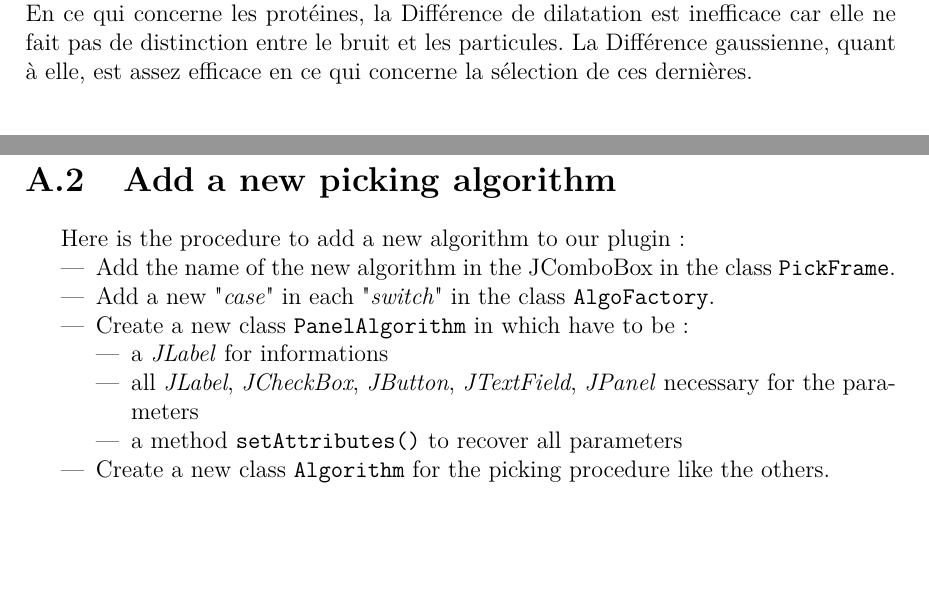
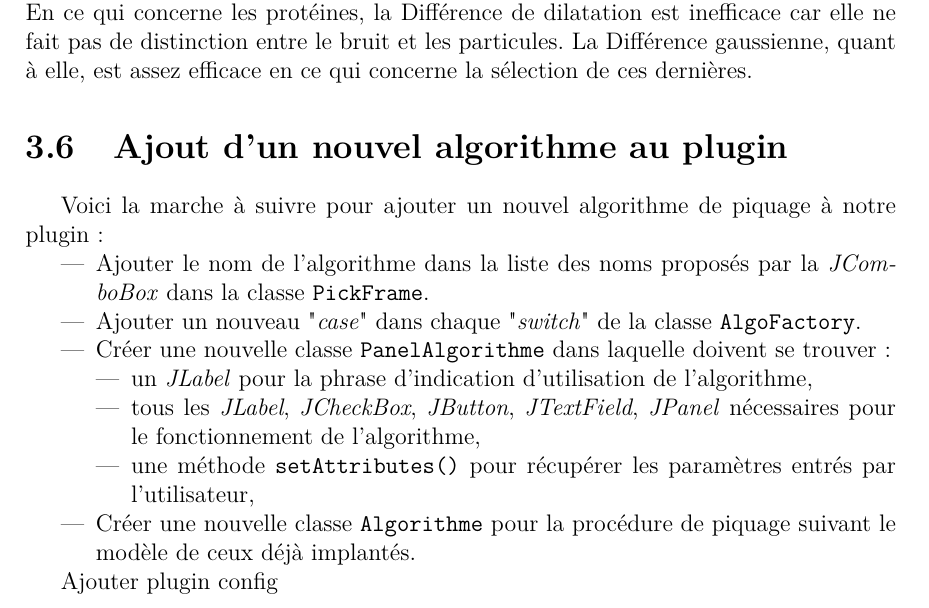
Before and after one commit to bioinfocttj/pdp, a LaTeX document (rapport.tex, which reads ModeEmploi.tex, realisation.tex): two parts of pages 23 and 28 of 28 before the commit and part of page 23 of 27 after it, the two joined at a grey line, cut so that both start at the same text, the shorter picture padded with empty space. Compiled offline with pdfLaTeX.

```diff
--- a/ModeEmploi.tex
+++ /dev/null
@@ -1,35 +0,0 @@
-
-%\title{ How to add a new algorithm to the ImageJ plugin Pick\_EM}
-
-Here is the procedure to add a new algorithm to our plugin:
-
-\begin{itemize}
-\item Add the name of the new algorithm in the JComboBox in the class \texttt{PickFrame}.
-\item Add a new "\textit{case}" in each "\textit{switch}" in the class \texttt{AlgoFactory}.
-\item Create a new class \texttt{PanelAlgorithm} in which have to be:
-	\begin{itemize}
-	\item a \emph{JLabel} for informations
-	\item all \emph{JLabel}, \emph{JCheckBox}, \emph{JButton}, \emph{JTextField}, \emph{JPanel} necessary for the parameters
-	\item a method \texttt{setAttributes()} to recover all parameters
-	\end{itemize}
-\item Create a new class \texttt{Algorithm} for the picking procedure like the others.
-\end{itemize}
-
-\end{document}
-
-
-
-
-
-
-
-
-
-
-
-
-
-
-
-
-\end{document}
--- a/rapport.tex
+++ b/rapport.tex
@@ -92,9 +93,5 @@
 \end{center}
 \end{figure}
 
-\section{Add a new picking algorithm}
-
-\input{./ModeEmploi.tex}
-
 
 \end{document}
--- a/realisation.tex
+++ b/realisation.tex
@@ -279,4 +305,26 @@
 \end{center}
 
 D'après la Table \ref{tableau}, nous remarquons que c'est l'algorithme de Différence gaussienne qui a la meilleure spécificité et sensibilité pour les blobs. En effet, il y a plus de particules sélectionnées avec ce dernier qu'avec la Différence de dilatation, alors que cet algorithme a été créé pour les blobs au départ. Cependant, nous constatons qu'il y a plus de faux positifs avec la Différence gaussienne. \\
-En ce qui concerne les protéines, la Différence de dilatation est inefficace car elle ne fait pas de distinction entre le bruit et les particules. La Différence gaussienne, quant à elle, est assez efficace en ce qui concerne la sélection de ces dernières. \\
+En ce qui concerne les protéines, la Différence de dilatation est inefficace car elle ne fait pas de distinction entre le bruit et les particules. La Différence gaussienne, quant à elle, est assez efficace en ce qui concerne la sélection de ces dernières.
+
+\section{Ajout d'un nouvel algorithme au plugin}
+
+Voici la marche à suivre pour ajouter un nouvel algorithme de piquage à notre plugin :
+
+\begin{itemize}
+\item Ajouter le nom de l'algorithme dans la liste des noms proposés par la \emph{JComboBox} dans la classe \texttt{PickFrame}.
+\item Ajouter un nouveau "\textit{case}" dans chaque "\textit{switch}" de la classe \texttt{AlgoFactory}.
+\item Créer une nouvelle classe \texttt{PanelAlgorithme} dans laquelle doivent se trouver :
+	\begin{itemize}
+	\item un \emph{JLabel} pour la phrase d'indication d'utilisation de l'algorithme,
+	\item tous les \emph{JLabel}, \emph{JCheckBox}, \emph{JButton}, \emph{JTextField}, \emph{JPanel} nécessaires pour le fonctionnement de l'algorithme,
+	\item une méthode \texttt{setAttributes()} pour récupérer les paramètres entrés par l'utilisateur,
+	\end{itemize}
+\item Créer une nouvelle classe \texttt{Algorithme} pour la procédure de piquage suivant le modèle de ceux déjà implantés.
+\end{itemize}
+
+
+
+
+
+Ajouter plugin config
```
Also changed, not shown: rapport.tex (1 more changed lines), realisation.tex (32 more changed lines).
